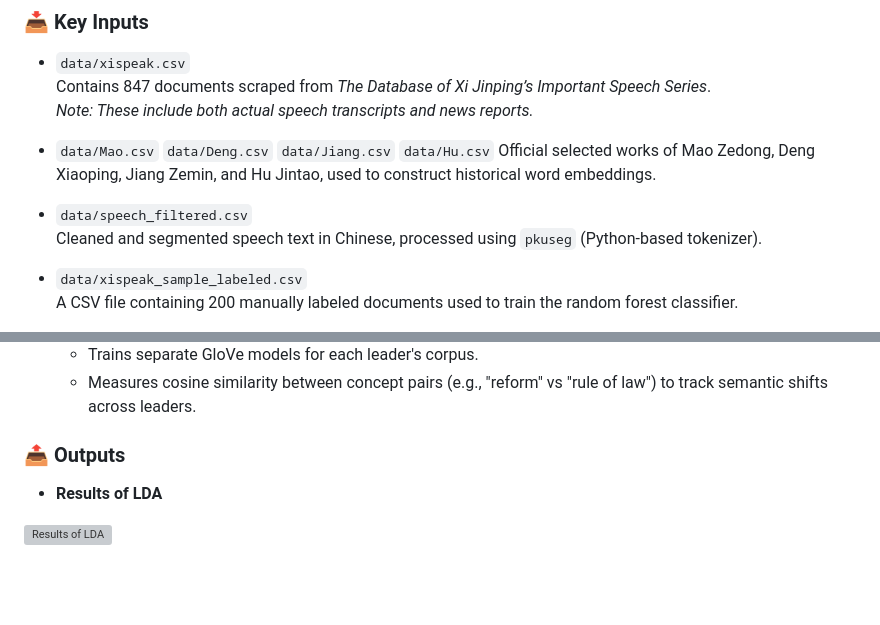
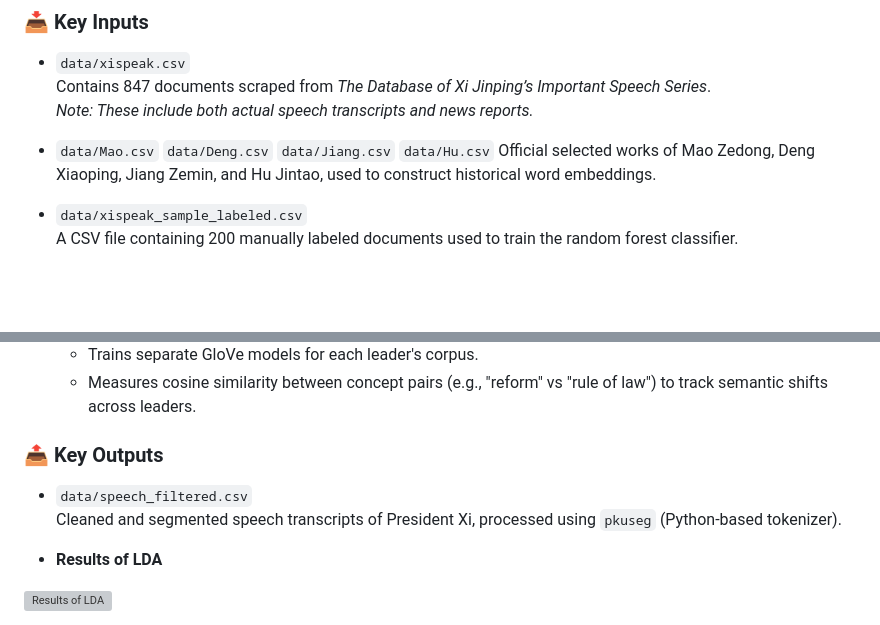
Before and after one commit to XZ634/TAD_final, a Markdown page: README.md, 2 parts joined by grey strips. Drawn GitHub-style; blank space fills up the shorter version; grey boxes are pictures that could not be loaded.

```diff
--- a/README.md
+++ b/README.md
@@ -12,10 +12,8 @@ This project investigates whether President Xi Jinping is imitating Mao Zedong t
     Contains 847 documents scraped from *The Database of Xi Jinping’s Important Speech Series*.\
     *Note: These include both actual speech transcripts and news reports.*
 
--   `data/Mao.csv` `data/Deng.csv` `data/Jiang.csv` `data/Hu.csv` Official selected works of Mao Zedong, Deng Xiaoping, Jiang Zemin, and Hu Jintao, used to construct historical word embeddings.
-
--   `data/speech_filtered.csv`\
-    Cleaned and segmented speech text in Chinese, processed using `pkuseg` (Python-based tokenizer).
+-   `data/Mao.csv` `data/Deng.csv` `data/Jiang.csv` `data/Hu.csv`
+    Official selected works of Mao Zedong, Deng Xiaoping, Jiang Zemin, and Hu Jintao, used to construct historical word embeddings.
 
 -   `data/xispeak_sample_labeled.csv`\
     A CSV file containing 200 manually labeled documents used to train the random forest classifier.
@@ -39,7 +37,10 @@ This project investigates whether President Xi Jinping is imitating Mao Zedong t
     -   Trains separate GloVe models for each leader's corpus.
     -   Measures cosine similarity between concept pairs (e.g., "reform" vs "rule of law") to track semantic shifts across leaders.
 
-### 📤 Outputs
+### 📤 Key Outputs
+
+-   `data/speech_filtered.csv`\
+    Cleaned and segmented speech transcripts of President Xi, processed using `pkuseg` (Python-based tokenizer).
 
 -   **Results of LDA**
 
```
